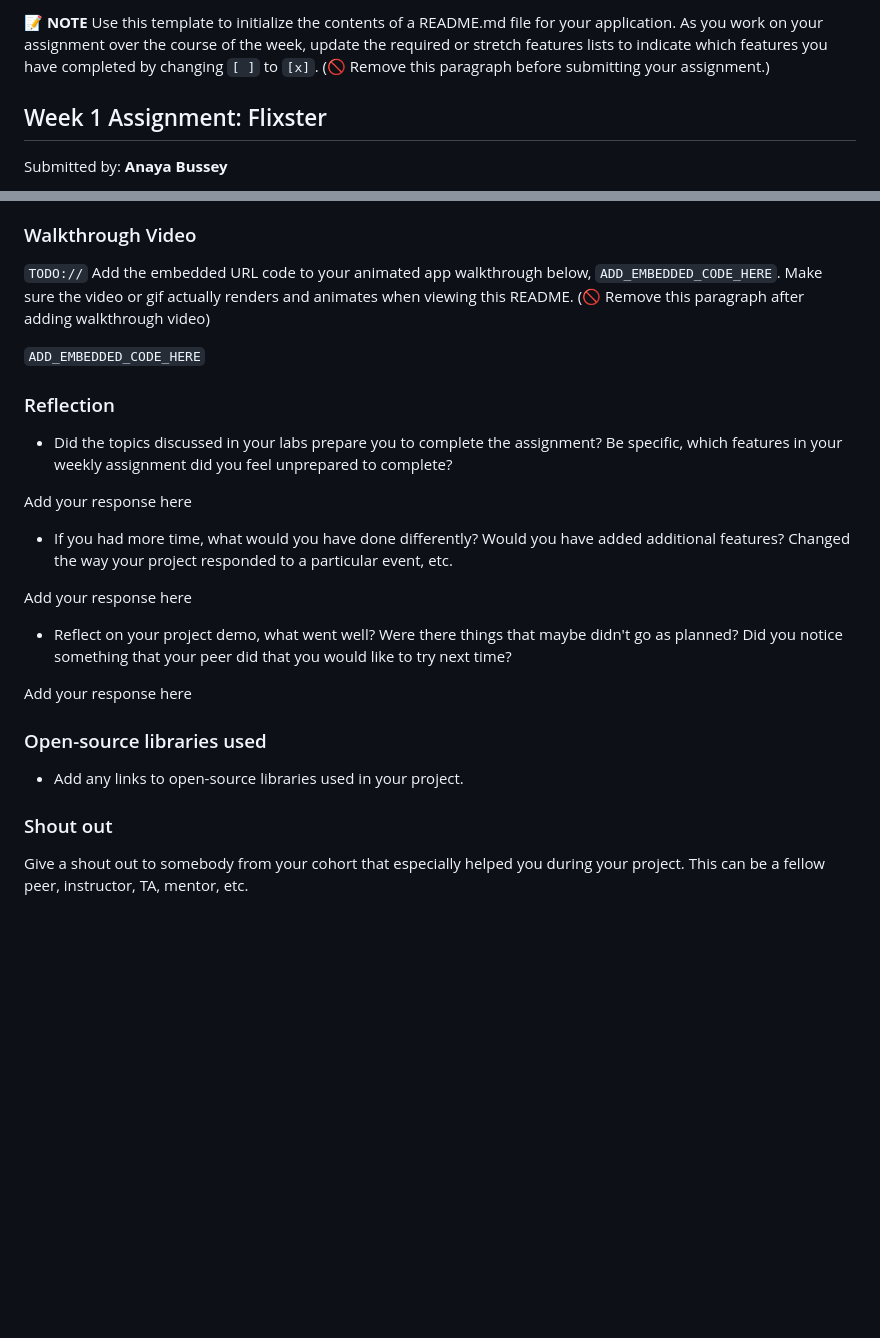
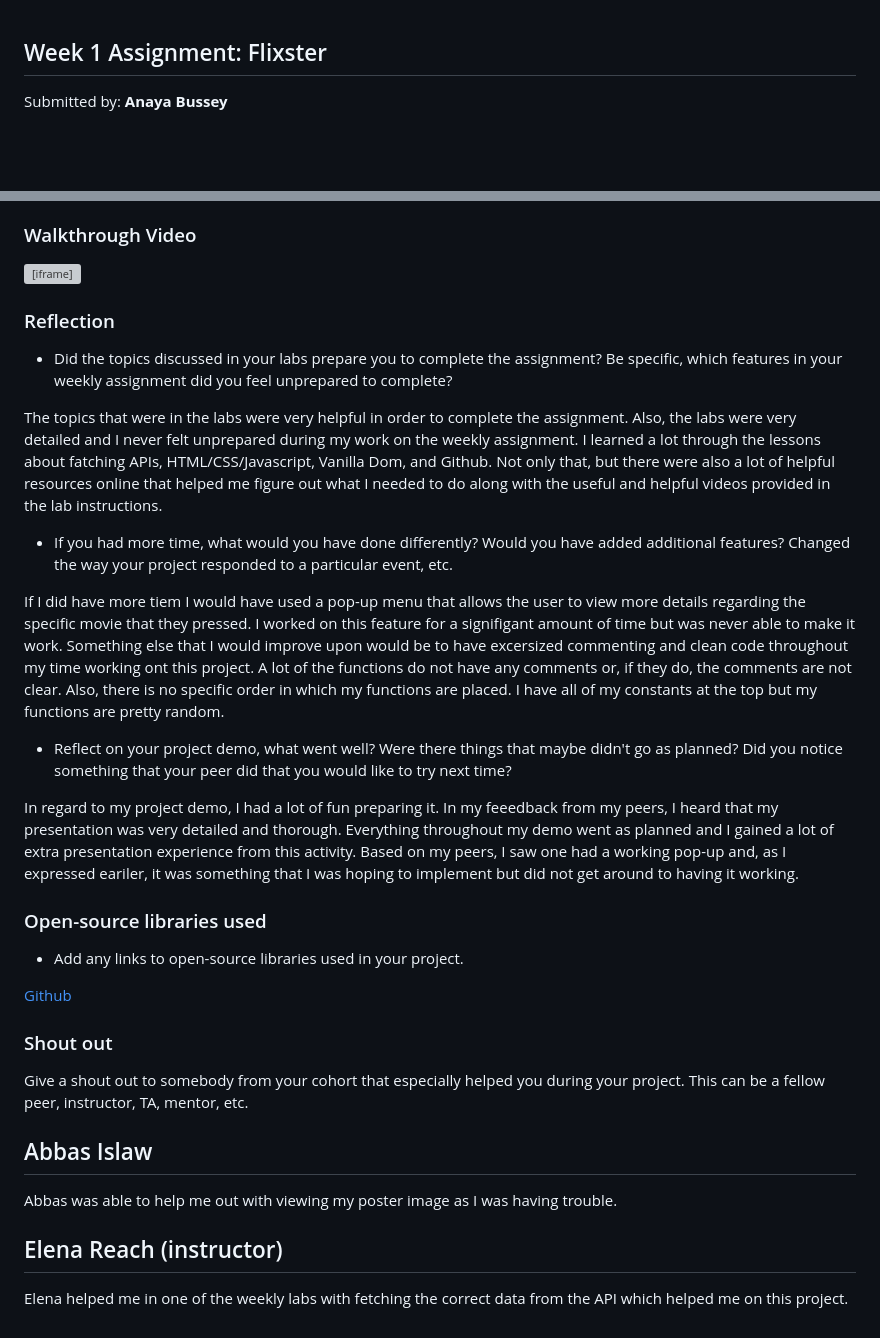
Before and after one commit to stringlady/Flixster-Project, a Markdown page: README.md, 2 parts joined by grey strips. GitHub-like rendering; blank space fills up the shorter version; grey boxes are pictures that could not be loaded.

```diff
--- a/README.md
+++ b/README.md
@@ -1,5 +1,3 @@
-📝 **NOTE** Use this template to initialize the contents of a README.md file for your application. As you work on your assignment over the course of the week, update the required or stretch features lists to indicate which features you have completed by changing `[ ]` to `[x]`. (🚫 Remove this paragraph before submitting your assignment.)
-
 ## Week 1 Assignment: Flixster
 
 Submitted by: **Anaya Bussey**
@@ -42,28 +40,34 @@ Deployed Application (optional): [Flixster Deployed Site]("https://stringlady.gi
 
 ### Walkthrough Video
 
-`TODO://` Add the embedded URL code to your animated app walkthrough below, `ADD_EMBEDDED_CODE_HERE`. Make sure the video or gif actually renders and animates when viewing this README. (🚫 Remove this paragraph after adding walkthrough video)
-
-`ADD_EMBEDDED_CODE_HERE`
+<div style="position: relative; padding-bottom: 53.90625%; height: 0;"><iframe src="https://www.loom.com/embed/f7dc11744b1d41a7a0b8c91a3c86d8bc" frameborder="0" webkitallowfullscreen mozallowfullscreen allowfullscreen style="position: absolute; top: 0; left: 0; width: 100%; height: 100%;"></iframe></div>
 
 ### Reflection
 
 - Did the topics discussed in your labs prepare you to complete the assignment? Be specific, which features in your weekly assignment did you feel unprepared to complete?
 
-Add your response here
+The topics that were in the labs were very helpful in order to complete the assignment. Also, the labs were very detailed and I never felt unprepared during my work on the weekly assignment. I learned a lot through the lessons about fatching APIs, HTML/CSS/Javascript, Vanilla Dom, and Github. Not only that, but there were also a lot of helpful resources online that helped me figure out what I needed to do along with the useful and helpful videos provided in the lab instructions.
 
 - If you had more time, what would you have done differently? Would you have added additional features? Changed the way your project responded to a particular event, etc.
 
-Add your response here
+If I did have more tiem I would have used a pop-up menu that allows the user to view more details regarding the specific movie that they pressed. I worked on this feature for a signifigant amount of time but was never able to make it work. Something else that I would improve upon would be to have excersized commenting and clean code throughout my time working ont this project. A lot of the functions do not have any comments or, if they do, the comments are not clear. Also, there is no specific order in which my functions are placed. I have all of my constants at the top but my functions are pretty random.
 
 - Reflect on your project demo, what went well? Were there things that maybe didn't go as planned? Did you notice something that your peer did that you would like to try next time?
 
-Add your response here
+In regard to my project demo, I had a lot of fun preparing it. In my feeedback from my peers, I heard that my presentation was very detailed and thorough. Everything throughout my demo went as planned and I gained a lot of extra presentation experience from this activity. Based on my peers, I saw one had a working pop-up and, as I expressed eariler, it was something that I was hoping to implement but did not get around to having it working.
 
 ### Open-source libraries used
 
 - Add any links to open-source libraries used in your project.
 
+<a href="https://github.com">Github</a>
+
 ### Shout out
 
 Give a shout out to somebody from your cohort that especially helped you during your project. This can be a fellow peer, instructor, TA, mentor, etc.
+
+## Abbas Islaw
+Abbas was able to help me out with viewing my poster image as I was having trouble.
+
+## Elena Reach (instructor)
+Elena helped me in one of the weekly labs with fetching the correct data from the API which helped me on this project.
```
